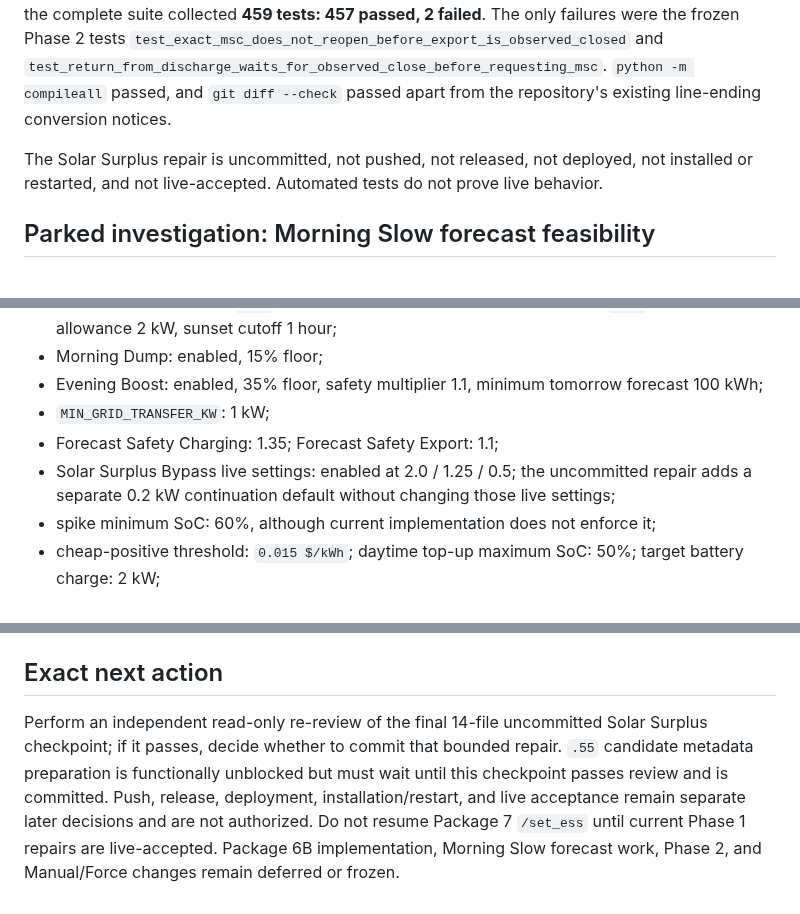
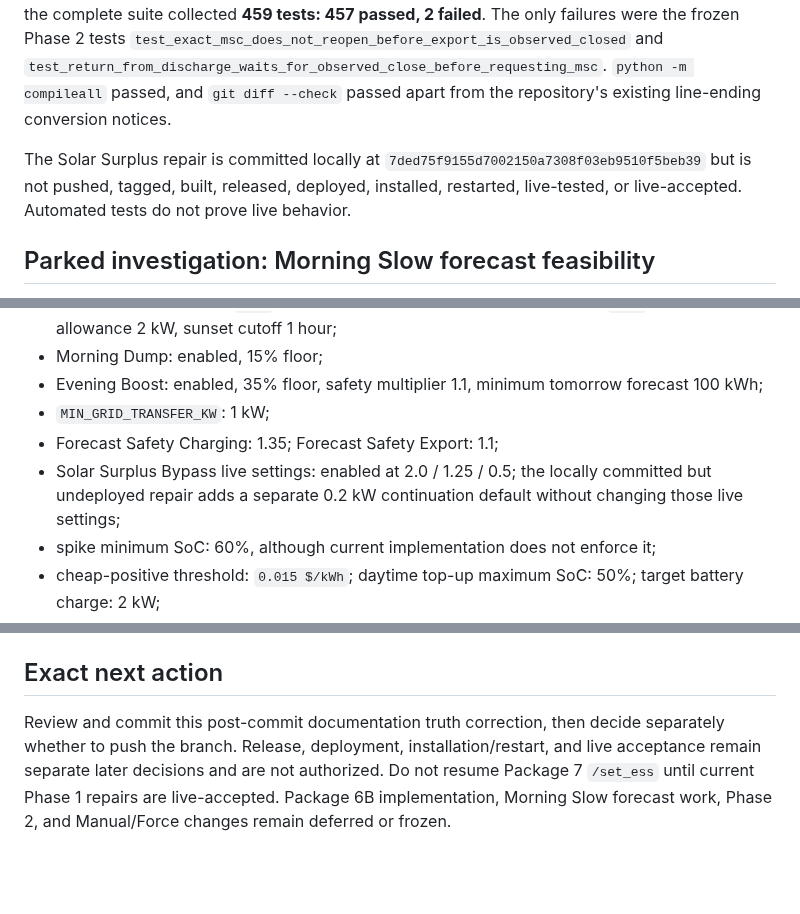
Before and after one commit to Belot77/sigenergy-optimizer, a Markdown page: docs/CURRENT_STATE.md, 3 parts joined by grey strips. Drawn GitHub-style; blank space fills up the shorter version.

```diff
--- a/docs/CURRENT_STATE.md
+++ b/docs/CURRENT_STATE.md
@@ -232,7 +232,7 @@ The local repair keeps entry strictly above `SOLAR_SURPLUS_MIN_PV_MARGIN`, uncha
 
 Regression coverage proves strict 0.5 kW entry, strict 0.2 kW continuation, re-entry protection, forecast continuation at 60.0 kWh for a 40.3 kWh battery while inactive entry remains blocked, rejection of unrelated prior MSC ownership, stable `25 / 25 / 25 kW` and `MSC_SURPLUS_CEILING` at synthetic 12c FiT, and stable closed outputs at observed-style 6c FiT. Focused API/config validation passed **11 tests**; directly affected Solar Surplus modules passed **104 tests**; independent MSC and exact-full protection passed **45 tests with the two frozen Phase 2 tests deselected**; and the complete suite collected **459 tests: 457 passed, 2 failed**. The only failures were the frozen Phase 2 tests `test_exact_msc_does_not_reopen_before_export_is_observed_closed` and `test_return_from_discharge_waits_for_observed_close_before_requesting_msc`. `python -m compileall` passed, and `git diff --check` passed apart from the repository's existing line-ending conversion notices.
 
-The Solar Surplus repair is uncommitted, not pushed, not released, not deployed, not installed or restarted, and not live-accepted. Automated tests do not prove live behavior.
+The Solar Surplus repair is committed locally at `7ded75f9155d7002150a7308f03eb9510f5beb39` but is not pushed, tagged, built, released, deployed, installed, restarted, live-tested, or live-accepted. Automated tests do not prove live behavior.
 
 ## Parked investigation: Morning Slow forecast feasibility
 
@@ -281,7 +281,7 @@ These are operator settings, not software-default policy:
 - Evening Boost: enabled, 35% floor, safety multiplier 1.1, minimum tomorrow forecast 100 kWh;
 - `MIN_GRID_TRANSFER_KW`: 1 kW;
 - Forecast Safety Charging: 1.35; Forecast Safety Export: 1.1;
-- Solar Surplus Bypass live settings: enabled at 2.0 / 1.25 / 0.5; the uncommitted repair adds a separate 0.2 kW continuation default without changing those live settings;
+- Solar Surplus Bypass live settings: enabled at 2.0 / 1.25 / 0.5; the locally committed but undeployed repair adds a separate 0.2 kW continuation default without changing those live settings;
 - spike minimum SoC: 60%, although current implementation does not enforce it;
 - cheap-positive threshold: `0.015 $/kWh`; daytime top-up maximum SoC: 50%; target battery charge: 2 kW;
 - Demand Window remains the higher-priority import block; Value Gate remains advisory-only.
@@ -297,4 +297,4 @@ Protect the two existing expected Phase 2 failures:
 
 ## Exact next action
 
-Perform an independent read-only re-review of the final 14-file uncommitted Solar Surplus checkpoint; if it passes, decide whether to commit that bounded repair. `.55` candidate metadata preparation is functionally unblocked but must wait until this checkpoint passes review and is committed. Push, release, deployment, installation/restart, and live acceptance remain separate later decisions and are not authorized. Do not resume Package 7 `/set_ess` until current Phase 1 repairs are live-accepted. Package 6B implementation, Morning Slow forecast work, Phase 2, and Manual/Force changes remain deferred or frozen.
+Review and commit this post-commit documentation truth correction, then decide separately whether to push the branch. Release, deployment, installation/restart, and live acceptance remain separate later decisions and are not authorized. Do not resume Package 7 `/set_ess` until current Phase 1 repairs are live-accepted. Package 6B implementation, Morning Slow forecast work, Phase 2, and Manual/Force changes remain deferred or frozen.
```
Also changed, not shown: other parts of docs/CURRENT_STATE.md (+4 -4 lines), docs/AI_HANDOVER.md (+7 -7 lines).
